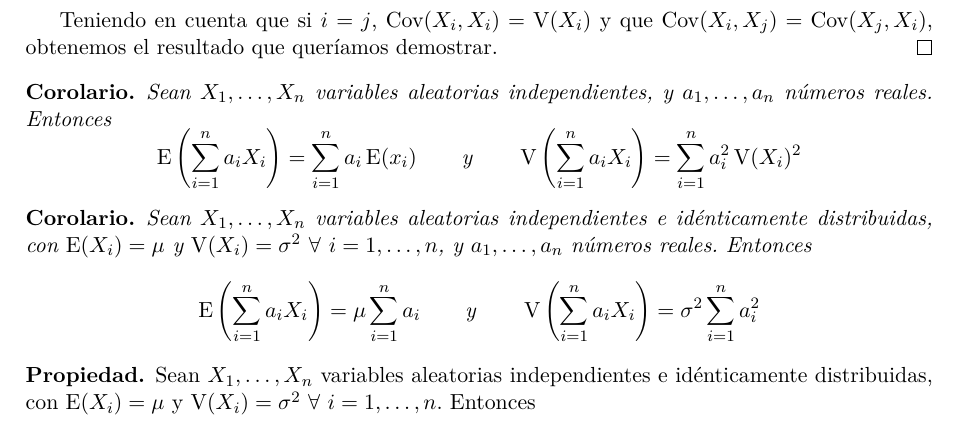
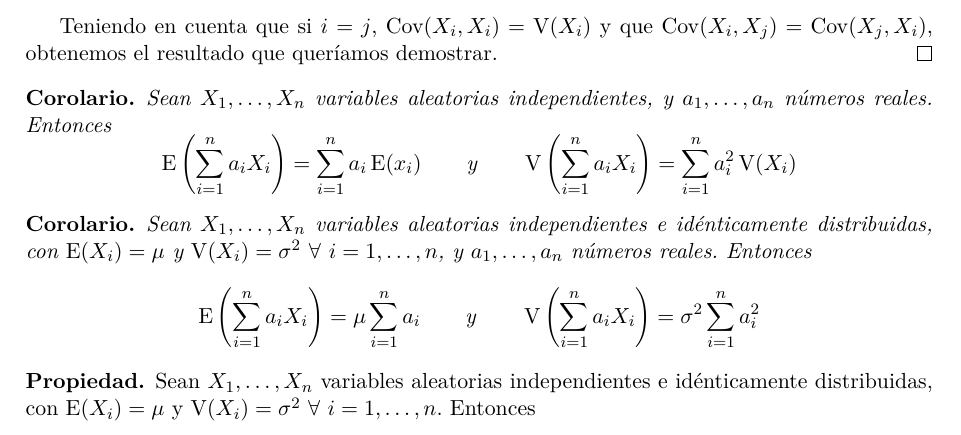
Before and after one commit to CubaWiki/Proba-resumen-ffrizzio, a LaTeX document (Apunte_PyEC.tex): part of page 28 of 45, cut so that both start at the same text. Compiled offline with pdfLaTeX.

Commit message:
Arreglo pequeño error (varianza de una c.l. de variables i.i.d.)

```diff
--- a/Apunte_PyEC.tex
+++ b/Apunte_PyEC.tex
@@ -1285,7 +1285,7 @@
 
       \begin{corol}
         Sean $X_1,\dots,X_n$ variables aleatorias independientes, y $a_1,\dots,a_n$ números reales. Entonces
-        \[ \esp\left( \sum_{i=1}^n a_i X_i \right) = \sum_{i=1}^n a_i \esp(x_i) \qquad \text{y} \qquad \var\left( \sum_{i=1}^n a_i X_i \right) = \sum_{i=1}^n a_i^2 \var(X_i)^2\]
+        \[ \esp\left( \sum_{i=1}^n a_i X_i \right) = \sum_{i=1}^n a_i \esp(x_i) \qquad \text{y} \qquad \var\left( \sum_{i=1}^n a_i X_i \right) = \sum_{i=1}^n a_i^2 \var(X_i)\]
       \end{corol}
 
       \begin{corol}
```
Also changed, not shown: Apunte_PyEC.pdf.
